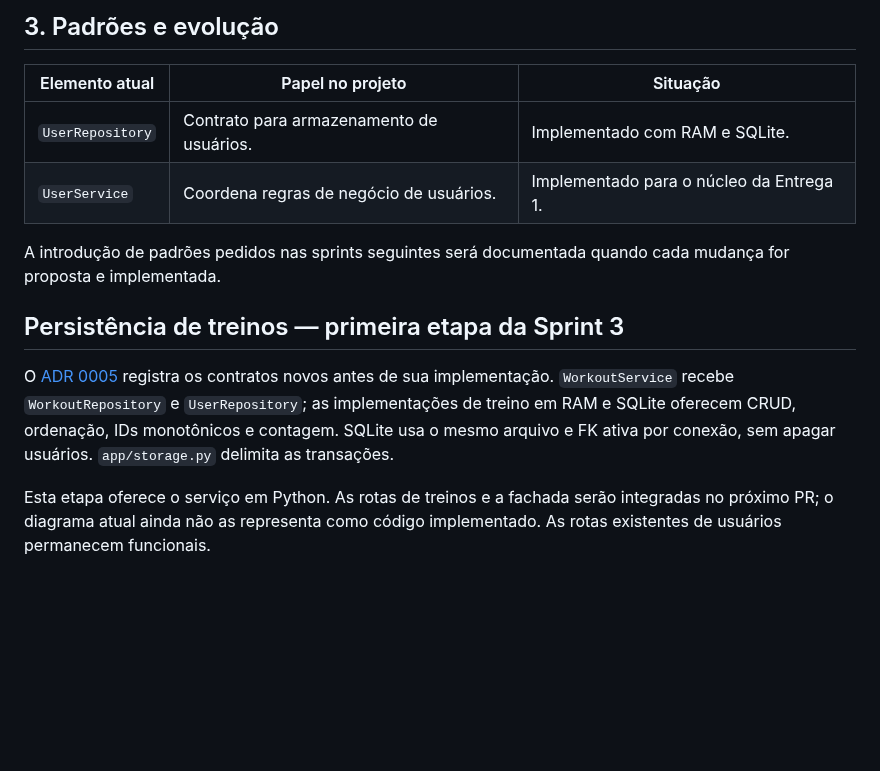
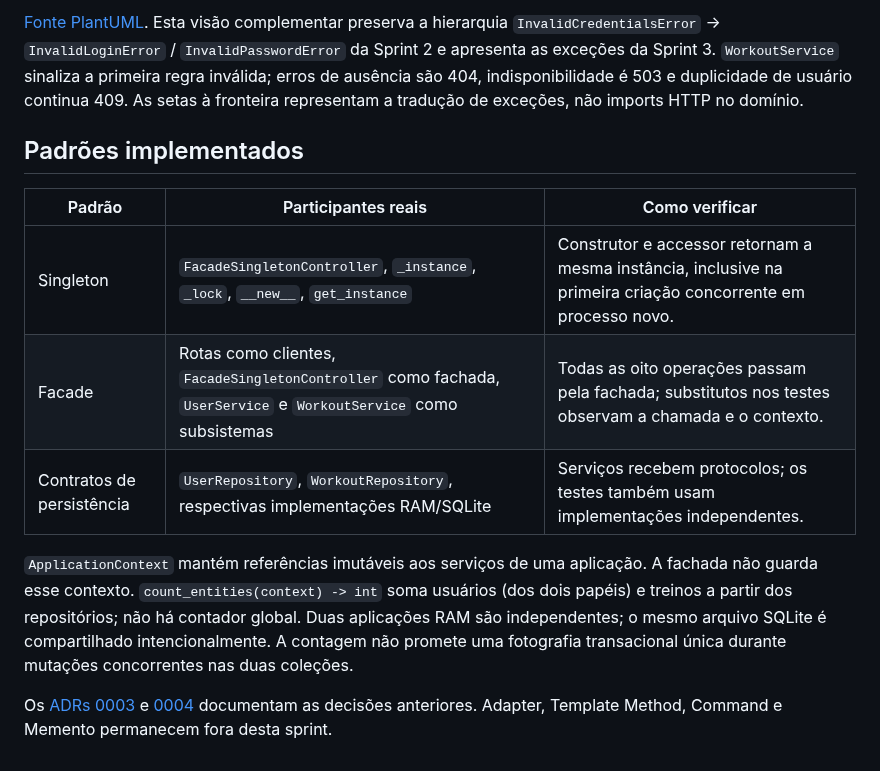
Before and after one commit to Miguelqfs/training-platform, a Markdown page: docs/08-projeto.md, the part around one of its changes. GitHub-like rendering; blank space fills up the shorter version.

```diff
--- a/docs/08-projeto.md
+++ b/docs/08-projeto.md
@@ -27,22 +33,26 @@ credenciais; cada mensagem identifica a regra violada.
 
-## 3. Padrões e evolução
+[Fonte PlantUML](diagramas/excecoes-validacao.puml). Esta visão complementar
+preserva a hierarquia `InvalidCredentialsError` → `InvalidLoginError` /
+`InvalidPasswordError` da Sprint 2 e apresenta as exceções da Sprint 3.
+`WorkoutService` sinaliza a primeira regra inválida; erros de ausência são 404,
+indisponibilidade é 503 e duplicidade de usuário continua 409. As setas à
+fronteira representam a tradução de exceções, não imports HTTP no domínio.
 
-| Elemento atual | Papel no projeto | Situação |
+## Padrões implementados
+
+| Padrão | Participantes reais | Como verificar |
 | --- | --- | --- |
-| `UserRepository` | Contrato para armazenamento de usuários. | Implementado com RAM e SQLite. |
-| `UserService` | Coordena regras de negócio de usuários. | Implementado para o núcleo da Entrega 1. |
+| Singleton | `FacadeSingletonController`, `_instance`, `_lock`, `__new__`, `get_instance` | Construtor e accessor retornam a mesma instância, inclusive na primeira criação concorrente em processo novo. |
+| Facade | Rotas como clientes, `FacadeSingletonController` como fachada, `UserService` e `WorkoutService` como subsistemas | Todas as oito operações passam pela fachada; substitutos nos testes observam a chamada e o contexto. |
+| Contratos de persistência | `UserRepository`, `WorkoutRepository`, respectivas implementações RAM/SQLite | Serviços recebem protocolos; os testes também usam implementações independentes. |
 
-A introdução de padrões pedidos nas sprints seguintes será documentada quando cada mudança for proposta e implementada.
+`ApplicationContext` mantém referências imutáveis aos serviços de uma aplicação.
+A fachada não guarda esse contexto. `count_entities(context) -> int` soma
+usuários (dos dois papéis) e treinos a partir dos repositórios; não há contador
+global. Duas aplicações RAM são independentes; o mesmo arquivo SQLite é
+compartilhado intencionalmente. A contagem não promete uma fotografia
+transacional única durante mutações concorrentes nas duas coleções.
 
-
-## Persistência de treinos — primeira etapa da Sprint 3
-
-O [ADR 0005](adr/0005-treinos-fachada.md) registra os contratos novos antes de
-sua implementação. `WorkoutService` recebe `WorkoutRepository` e
-`UserRepository`; as implementações de treino em RAM e SQLite oferecem CRUD,
-ordenação, IDs monotônicos e contagem. SQLite usa o mesmo arquivo e FK ativa
-por conexão, sem apagar usuários. `app/storage.py` delimita as transações.
-
-Esta etapa oferece o serviço em Python. As rotas de treinos e a fachada serão
-integradas no próximo PR; o diagrama atual ainda não as representa como código
-implementado. As rotas existentes de usuários permanecem funcionais.
+Os [ADRs 0003](adr/0003-validacao-persistencia.md) e
+[0004](adr/0004-revisao-entrega-1.md) documentam as decisões anteriores.
+Adapter, Template Method, Command e Memento permanecem fora desta sprint.
```
Also changed, not shown: other parts of docs/08-projeto.md (+25 -19 lines), docs/diagramas/README.md (added, +21 -0 lines), docs/diagramas/diagrama-de-classes.png, docs/diagramas/excecoes-validacao.png (added), 3 other files.
